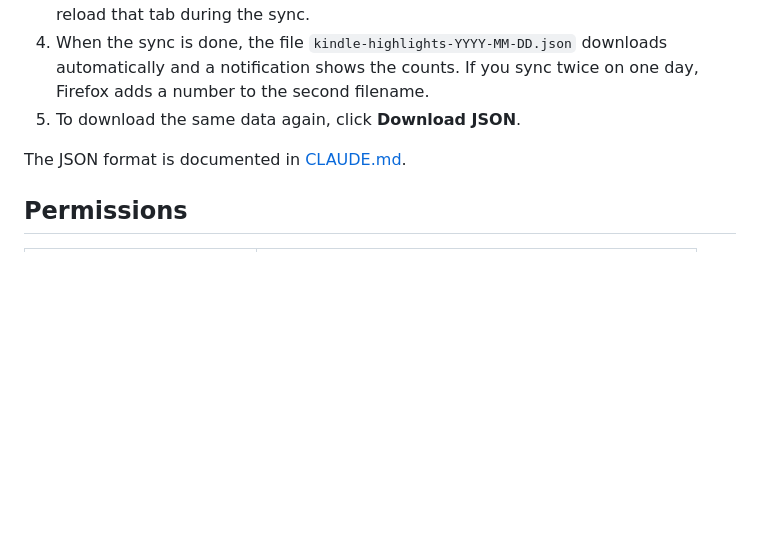
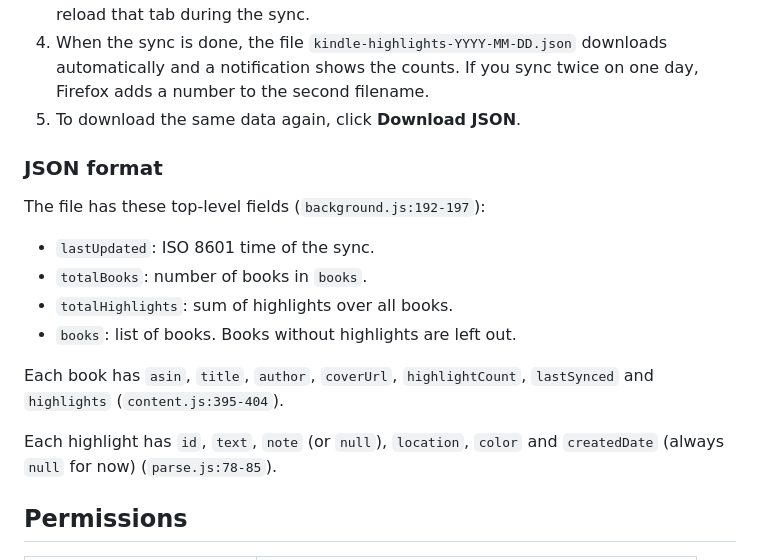
Before and after one commit to Penguin-Pants/HighlightsGrabber, a Markdown page: README.md, the part around the change. Drawn GitHub-style; blank space fills up the shorter version.

Commit message:
docs: document JSON format in README, close quote in AGENTS.md
README.md linked to CLAUDE.md for the JSON format, which CLAUDE.md does not
document. Add the format to README.md and point the reference there.
Close the unbalanced quote in the synced global conventions copy.

Co-Authored-By: Claude Sonnet 5.5 <noreply@anthropic.com>
Claude-Session: https://claude.ai/code/session_01DfHq8y2XajmWTZ8YMoeJpb

```diff
--- a/README.md
+++ b/README.md
@@ -28,7 +28,18 @@ Not affiliated with Amazon. Kindle is a trademark of Amazon.com, Inc.
 4. When the sync is done, the file `kindle-highlights-YYYY-MM-DD.json` downloads automatically and a notification shows the counts. If you sync twice on one day, Firefox adds a number to the second filename.
 5. To download the same data again, click **Download JSON**.
 
-The JSON format is documented in [CLAUDE.md](CLAUDE.md).
+### JSON format
+
+The file has these top-level fields (`background.js:192-197`):
+
+- `lastUpdated`: ISO 8601 time of the sync.
+- `totalBooks`: number of books in `books`.
+- `totalHighlights`: sum of highlights over all books.
+- `books`: list of books. Books without highlights are left out.
+
+Each book has `asin`, `title`, `author`, `coverUrl`, `highlightCount`, `lastSynced` and `highlights` (`content.js:395-404`).
+
+Each highlight has `id`, `text`, `note` (or `null`), `location`, `color` and `createdDate` (always `null` for now) (`parse.js:78-85`).
 
 ## Permissions
 
```
Also changed, not shown: AGENTS.md (+1 -1 lines).
